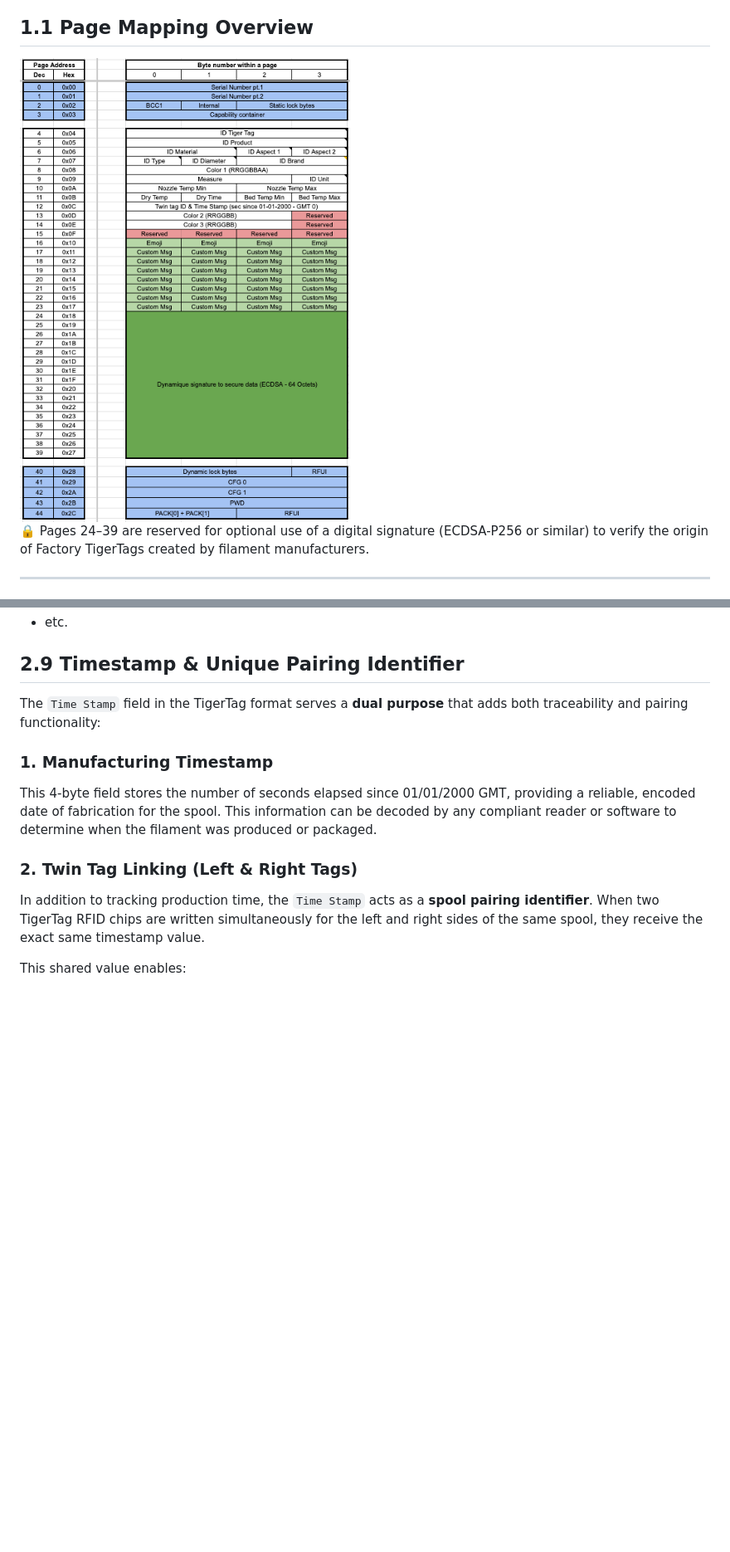
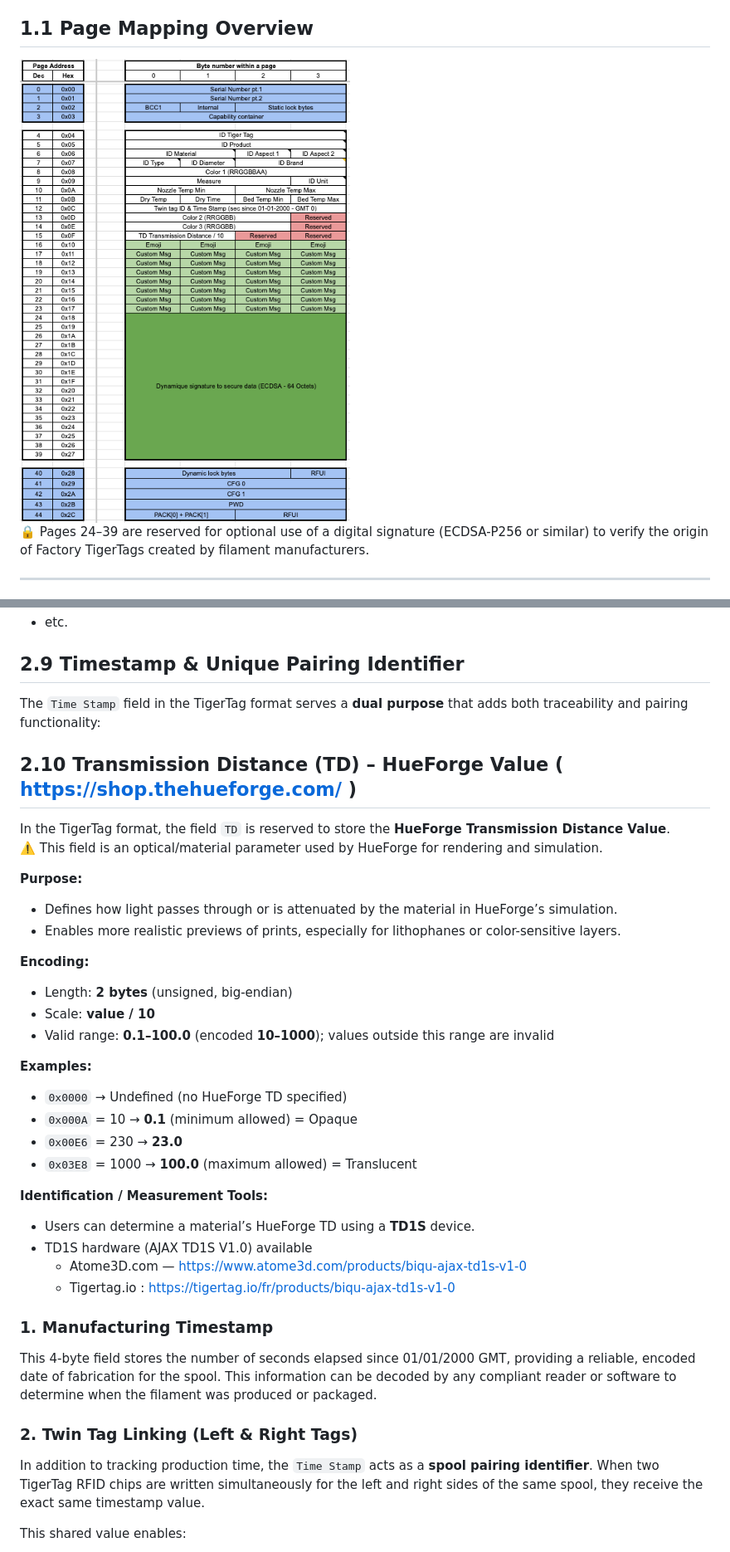
Before and after one commit to TigerTag-Project/TigerTag-RFID-Guide, a Markdown page: README.md, 2 parts joined by grey strips. Shown at 83% size. Drawn GitHub-style; pictures changed too: Images/TigerTag Mapping RFID NXP213.png; blank space fills up the shorter version.

Commit message:
wip
Color 2 , Color 3 and TD Value added

```diff
--- a/README.md
+++ b/README.md
@@ -194,6 +197,32 @@ All multi-byte values are encoded in **big-endian** format.
 
 The `Time Stamp` field in the TigerTag format serves a **dual purpose** that adds both traceability and pairing functionality:
 
+## 2.10 Transmission Distance (TD) – HueForge Value ( https://shop.thehueforge.com/ )
+
+In the TigerTag format, the field `TD` is reserved to store the **HueForge Transmission Distance Value**.
+⚠️ This field is an optical/material parameter used by HueForge for rendering and simulation.
+
+**Purpose:**
+- Defines how light passes through or is attenuated by the material in HueForge’s simulation.
+- Enables more realistic previews of prints, especially for lithophanes or color-sensitive layers.
+
+**Encoding:**
+- Length: **2 bytes** (unsigned, big-endian)
+- Scale: **value / 10**
+- Valid range: **0.1–100.0** (encoded **10–1000**); values outside this range are invalid
+
+**Examples:**
+- `0x0000` → Undefined (no HueForge TD specified)
+- `0x000A` = 10  → **0.1** (minimum allowed) = Opaque
+- `0x00E6` = 230 → **23.0**
+- `0x03E8` = 1000 → **100.0** (maximum allowed) = Translucent
+
+**Identification / Measurement Tools:**
+- Users can determine a material’s HueForge TD using a **TD1S** device.
+- TD1S hardware (AJAX TD1S V1.0) available
+    - Atome3D.com — https://www.atome3d.com/products/biqu-ajax-td1s-v1-0
+    - Tigertag.io : https://tigertag.io/fr/products/biqu-ajax-td1s-v1-0
+
 ### 1. Manufacturing Timestamp
 This 4-byte field stores the number of seconds elapsed since 01/01/2000 GMT, providing a reliable, encoded date of fabrication for the spool. This information can be decoded by any compliant reader or software to determine when the filament was produced or packaged.
 
```
Also changed, not shown: other parts of README.md (+14 -2 lines).
